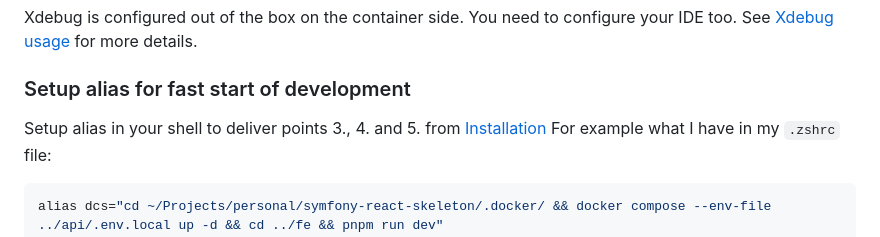
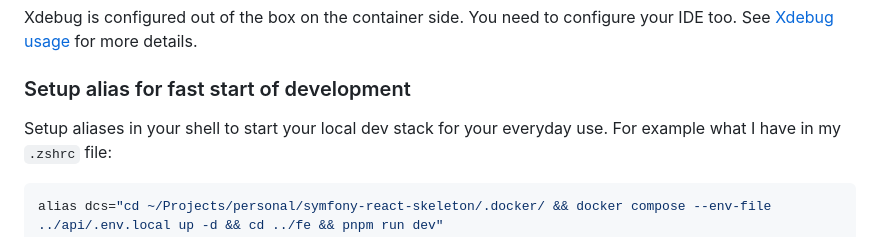
Before and after one commit to petrzivny/symfony-react-skeleton, a Markdown page: README.md, the part around the change. GitHub-like rendering.

Commit message:
Modify 3

````diff
--- a/README.md
+++ b/README.md
@@ -189,7 +189,7 @@ PHP_CodeSniffer is configured out of the box. For a better DX configure your IDE
 Xdebug is configured out of the box on the container side. You need to configure your IDE too. See [Xdebug usage](documentation%2Fxdebug%2FREADME.md) for more details.
 
 ### Setup alias for fast start of development
-Setup alias in your shell to deliver points 3., 4. and 5. from <a href="#installation">Installation</a>
+Setup aliases in your shell to start your local dev stack for your everyday use.
 For example what I have in my `.zshrc` file:
 ```shell
 alias dcs="cd ~/Projects/personal/symfony-react-skeleton/.docker/ && docker compose --env-file ../api/.env.local up -d && cd ../fe && pnpm run dev"
````
